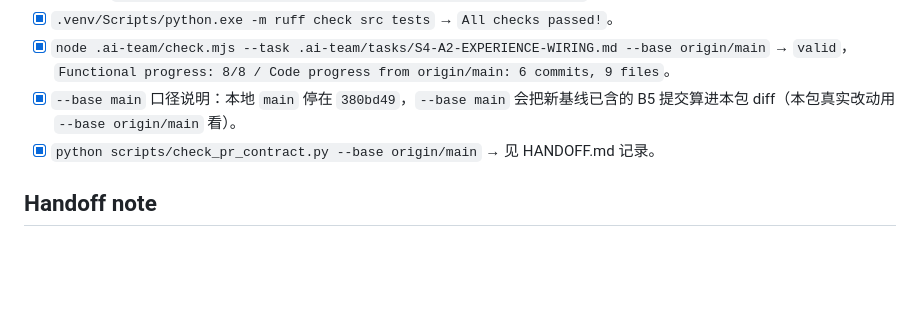
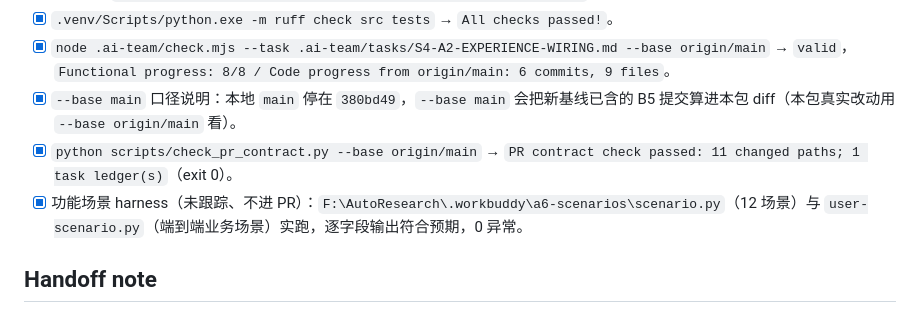
Before and after one commit to CovD831/AutoResearch, a Markdown page: .ai-team/tasks/S4-A2-EXPERIENCE-WIRING.md, the part around the change. GitHub-like rendering; blank space fills up the shorter version.

Commit message:
docs(S4-A2): L3 record, progress log, handoff and scenario evidence

```diff
--- a/.ai-team/tasks/S4-A2-EXPERIENCE-WIRING.md
+++ b/.ai-team/tasks/S4-A2-EXPERIENCE-WIRING.md
@@ -68,7 +68,8 @@ owner 复核 D-A6-01 裁决 → 用户侧复跑验收命令与功能场景 →
 - [x] `.venv/Scripts/python.exe -m ruff check src tests` → `All checks passed!`。
 - [x] `node .ai-team/check.mjs --task .ai-team/tasks/S4-A2-EXPERIENCE-WIRING.md --base origin/main` → `valid`，`Functional progress: 8/8 / Code progress from origin/main: 6 commits, 9 files`。
 - [x] `--base main` 口径说明：本地 `main` 停在 `380bd49`，`--base main` 会把新基线已含的 B5 提交算进本包 diff（本包真实改动用 `--base origin/main` 看）。
-- [x] `python scripts/check_pr_contract.py --base origin/main` → 见 HANDOFF.md 记录。
+- [x] `python scripts/check_pr_contract.py --base origin/main` → `PR contract check passed: 11 changed paths; 1 task ledger(s)`（exit 0）。
+- [x] 功能场景 harness（未跟踪、不进 PR）：`F:\AutoResearch\.workbuddy\a6-scenarios\scenario.py`（12 场景）与 `user-scenario.py`（端到端业务场景）实跑，逐字段输出符合预期，0 异常。
 
 ## Handoff note
 
```
Also changed, not shown: 2 other files.
